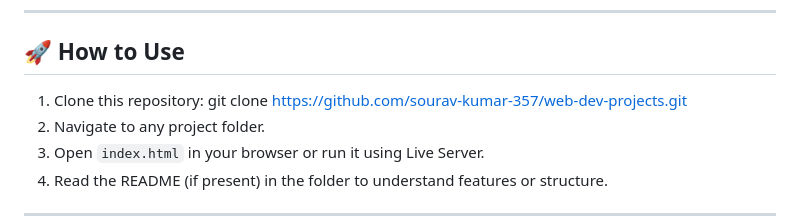
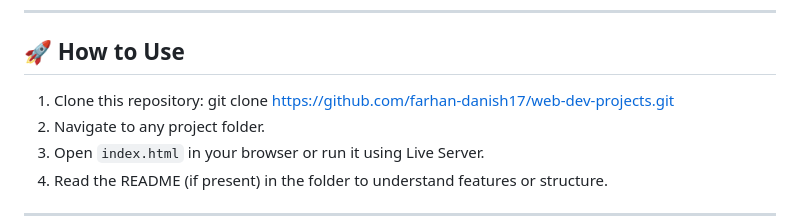
Before and after one commit to farhan-danish17/Web-Dev-Projects, a Markdown page: README.md, the part around the change. Drawn GitHub-style.

```diff
--- a/README.md
+++ b/README.md
@@ -65,7 +65,7 @@ Here’s what I’ll be building next:
 
 ## 🚀 How to Use
 
-1. Clone this repository: git clone https://github.com/sourav-kumar-357/web-dev-projects.git
+1. Clone this repository: git clone https://github.com/farhan-danish17/web-dev-projects.git
 2. Navigate to any project folder.
 3. Open `index.html` in your browser or run it using Live Server.
 4. Read the README (if present) in the folder to understand features or structure.
```
